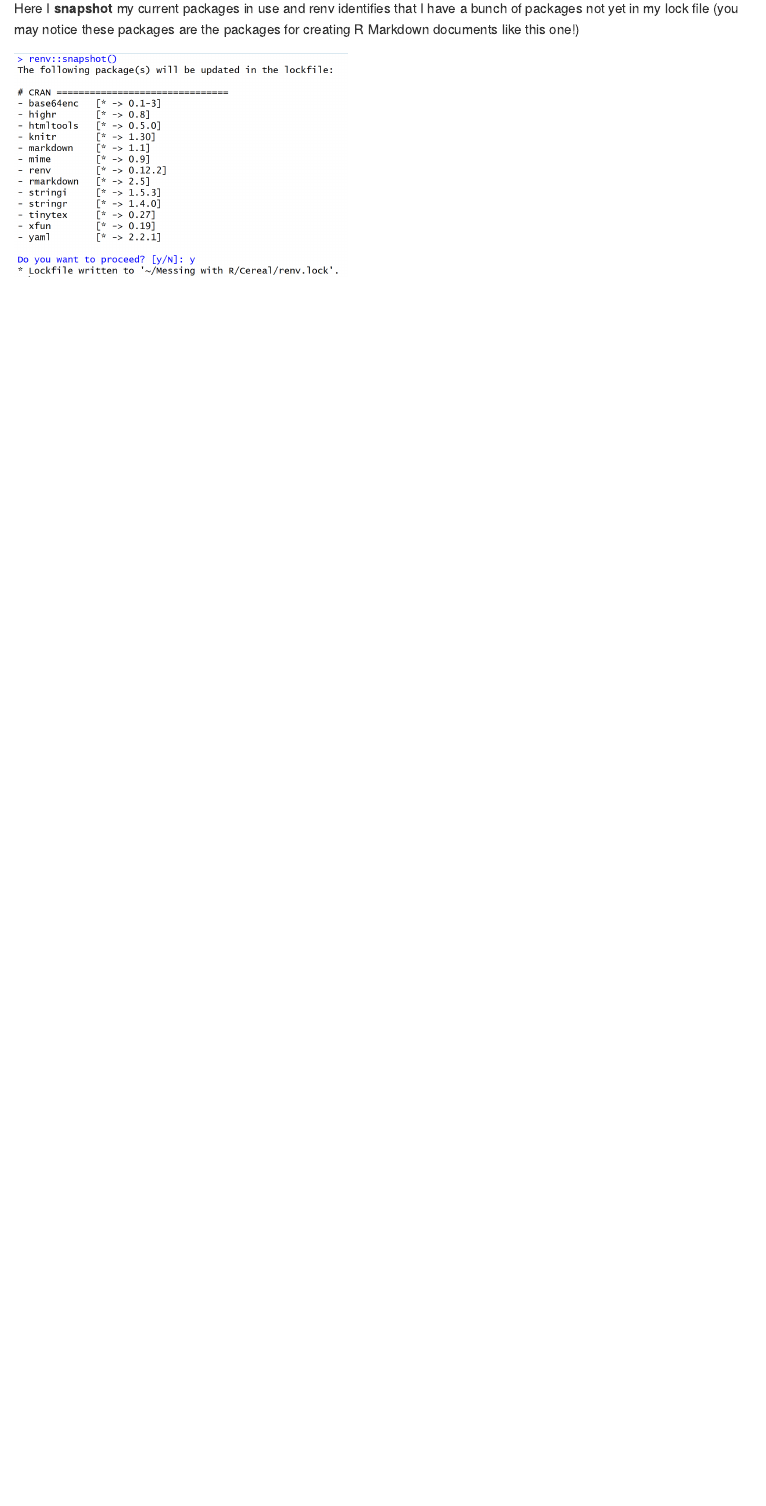
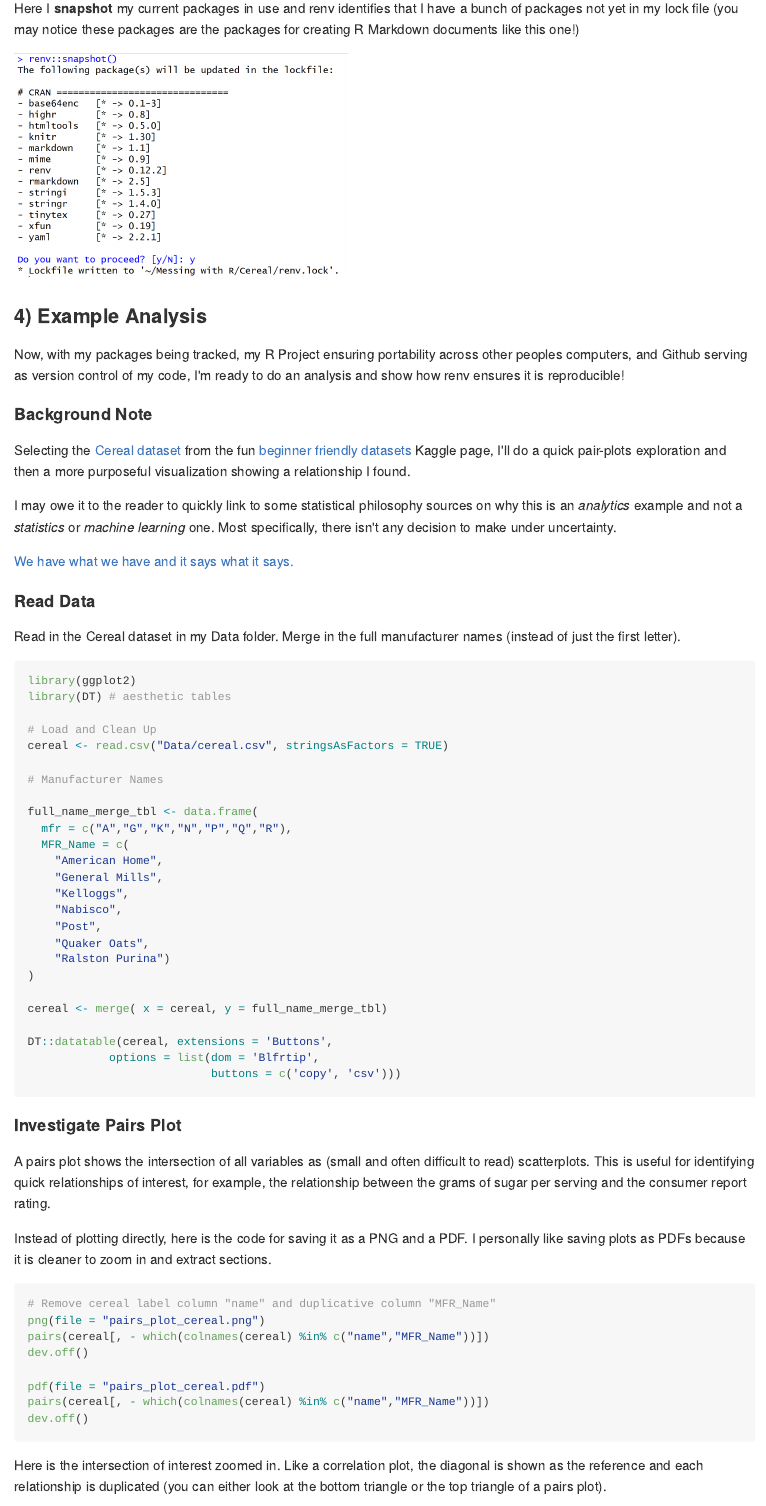
Before and after one commit to CR-Mercado/Cereal, an R Markdown document (Setup_R_with_Cereal_Example.Rmd): the page in a window 1100 px wide, from 2130 px down. The pictures show the output file Setup_R_with_Cereal_Example.md that the author committed with the source, drawn offline in the style of GitHub.

Commit message:
updated images

````diff
--- a/Setup_R_with_Cereal_Example.Rmd
+++ b/Setup_R_with_Cereal_Example.Rmd
@@ -96,3 +96,83 @@ I have a bunch of packages not yet in my lock file (you may notice
 these packages are the packages for creating R Markdown documents like this one!)
 
 <img src = "Instruction_Screenshots/Renv_snapshot_updates_lockfile.png" width = "400">
+
+### 4) Example Analysis
+
+Now, with my packages being tracked, my R Project ensuring portability across
+other peoples computers, and Github serving as version control of my code, I'm
+ready to do an analysis and show how renv ensures it is reproducible!
+
+#### Background Note
+
+Selecting the [Cereal dataset](https://www.kaggle.com/crawford/80-cereals)
+from the fun [beginner friendly datasets](https://www.kaggle.com/rtatman/fun-beginner-friendly-datasets) Kaggle page, I'll do a quick pair-plots exploration and then a more purposeful
+visualization showing a relationship I found.
+
+I may owe it to the reader to quickly link to some statistical philosophy sources
+on why this is an *analytics* example and not a *statistics* or *machine learning* one. Most specifically, there isn't any decision to make under uncertainty.
+
+[We have what we have and it says what it says.](https://www.kdnuggets.com/2019/09/difference-analytics-statistics.html)
+
+
+#### Read Data
+
+Read in the Cereal dataset in my Data folder. Merge in the full
+manufacturer names (instead of just the first letter).
+
+```{r}
+library(ggplot2)
+library(DT) # aesthetic tables
+
+# Load and Clean Up
+cereal <- read.csv("Data/cereal.csv", stringsAsFactors = TRUE)
+
+# Manufacturer Names
+
+full_name_merge_tbl <- data.frame(
+  mfr = c("A","G","K","N","P","Q","R"),
+  MFR_Name = c(
+    "American Home",
+    "General Mills",
+    "Kelloggs",
+    "Nabisco",
+    "Post",
+    "Quaker Oats",
+    "Ralston Purina")
+)
+
+cereal <- merge( x = cereal, y = full_name_merge_tbl)
+
+DT::datatable(cereal, extensions = 'Buttons',
+            options = list(dom = 'Blfrtip',
+                           buttons = c('copy', 'csv')))
+
+```
+
+#### Investigate Pairs Plot
+
+A pairs plot shows the intersection of all variables as (small and
+often difficult to read) scatterplots. This is useful for identifying quick
+relationships of interest, for example, the relationship between the grams
+of sugar per serving and the consumer report rating.
+
+Instead of plotting directly, here is the code for saving it as a PNG and a PDF.
+I personally like saving plots as PDFs because it is cleaner to zoom in and
+extract sections.
+
+```{r, eval = FALSE }
+
+# Remove cereal label column "name" and duplicative column "MFR_Name"
+png(file = "pairs_plot_cereal.png")
+pairs(cereal[, - which(colnames(cereal) %in% c("name","MFR_Name"))])
+dev.off()
+
+pdf(file = "pairs_plot_cereal.pdf")
+pairs(cereal[, - which(colnames(cereal) %in% c("name","MFR_Name"))])
+dev.off()
+
+```
+
+Here is the intersection of interest zoomed in. Like a correlation plot, the
+diagonal is shown as the reference and each relationship is duplicated (you
+can either look at the bottom triangle or the top triangle of a pairs plot).
````
Also changed, not shown: Instruction_Screenshots/renv_updated_lockfile_package_metadata.png (added), Setup_R_with_Cereal_Example.html, Setup_R_with_Cereal_Example.md, Setup_R_with_Cereal_Example_files/figure-html/unnamed-chunk-5-1.png (added), sugar_rating_identified_on_pairs_plot.png (added), Setup_R_with_Cereal_Example.Rmd (33 more changed lines), 1 other file.
